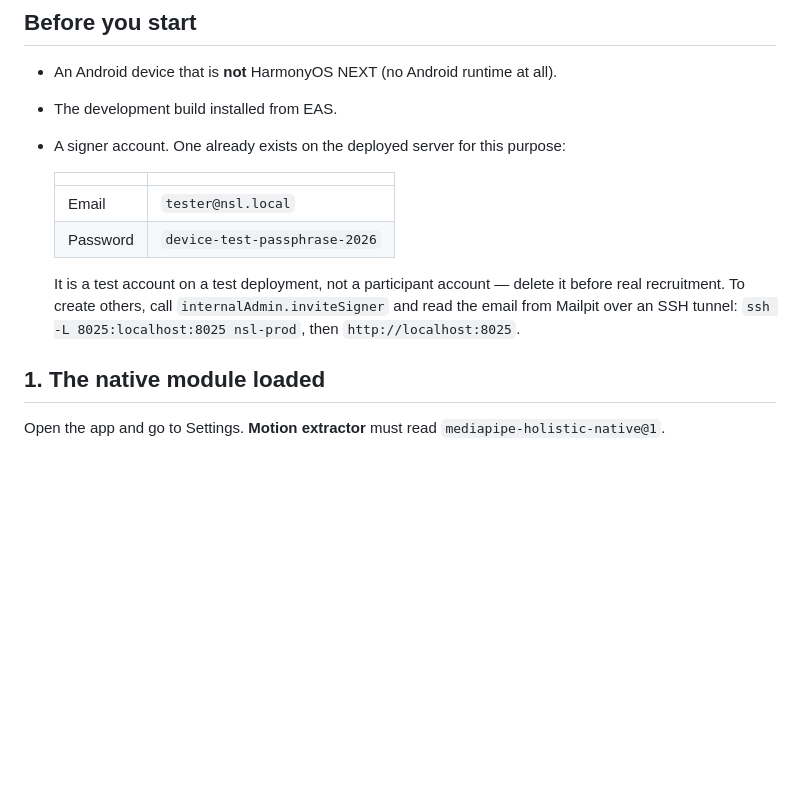
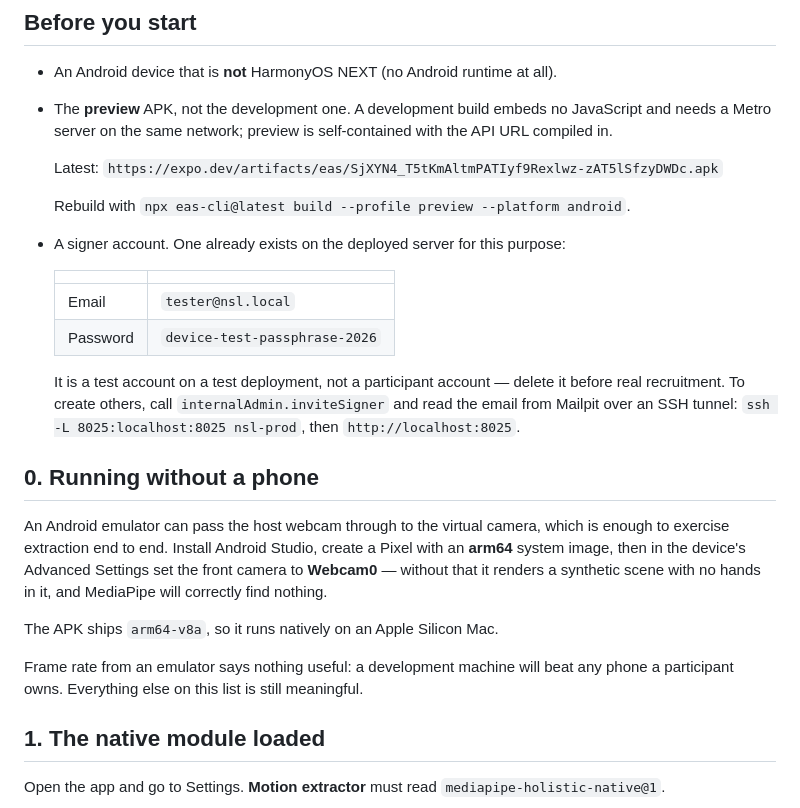
Before and after one commit to dclarke-maker/signer_engine, a Markdown page: docs/device-verification.md, the part around the change. GitHub-like rendering; blank space fills up the shorter version.

Commit message:
docs: preview APK is the installable artifact, and how to test without a phone
Verified the preview build is genuinely self-contained: it carries
index.android.bundle, the API base URL compiled in, the native plugin,
and the model STORED. The development build had none of the first two.

The corpus is deliberately absent from the bundle - prompts are served
from the database through capture.nextPrompt, which was confirmed
against the live API returning Nepali for an authenticated signer.

Also records the Android emulator route, since it can pass a host
webcam into the virtual camera and so can exercise extraction without a
phone. Notes that its frame rate is meaningless while the rest of the
checks are not.

Co-Authored-By: Claude Opus 5 (1M context) <noreply@anthropic.com>

```diff
--- a/docs/device-verification.md
+++ b/docs/device-verification.md
@@ -11,7 +11,13 @@ extra tooling.
 ## Before you start
 
 - An Android device that is **not** HarmonyOS NEXT (no Android runtime at all).
-- The development build installed from EAS.
+- The **preview** APK, not the development one. A development build embeds no
+  JavaScript and needs a Metro server on the same network; preview is
+  self-contained with the API URL compiled in.
+
+  Latest: `https://expo.dev/artifacts/eas/SjXYN4_T5tKmAltmPATIyf9Rexlwz-zAT5lSfzyDWDc.apk`
+
+  Rebuild with `npx eas-cli@latest build --profile preview --platform android`.
 - A signer account. One already exists on the deployed server for this purpose:
 
   | | |
@@ -23,6 +29,19 @@ extra tooling.
   it before real recruitment. To create others, call `internalAdmin.inviteSigner`
   and read the email from Mailpit over an SSH tunnel:
   `ssh -L 8025:localhost:8025 nsl-prod`, then `http://localhost:8025`.
+
+## 0. Running without a phone
+
+An Android emulator can pass the host webcam through to the virtual camera,
+which is enough to exercise extraction end to end. Install Android Studio,
+create a Pixel with an **arm64** system image, then in the device's Advanced
+Settings set the front camera to **Webcam0** — without that it renders a
+synthetic scene with no hands in it, and MediaPipe will correctly find nothing.
+
+The APK ships `arm64-v8a`, so it runs natively on an Apple Silicon Mac.
+
+Frame rate from an emulator says nothing useful: a development machine will beat
+any phone a participant owns. Everything else on this list is still meaningful.
 
 ## 1. The native module loaded
 
```
